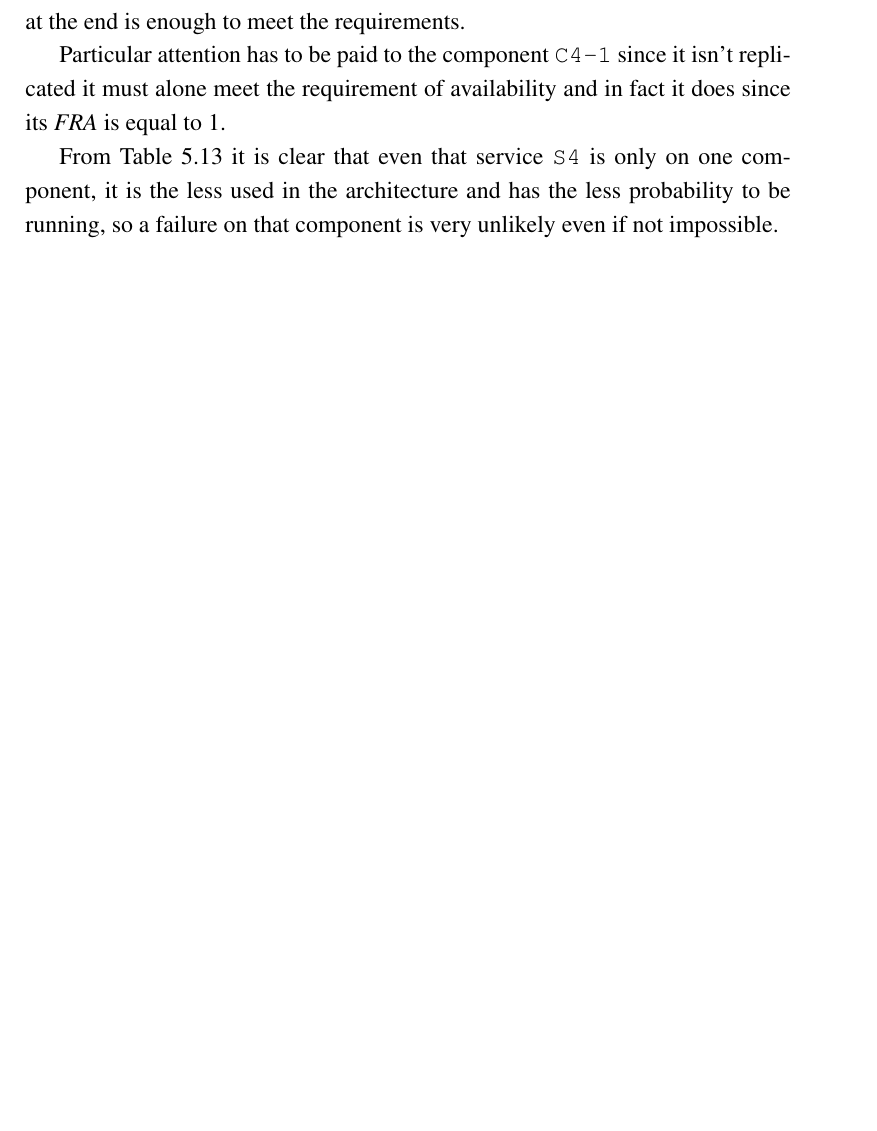
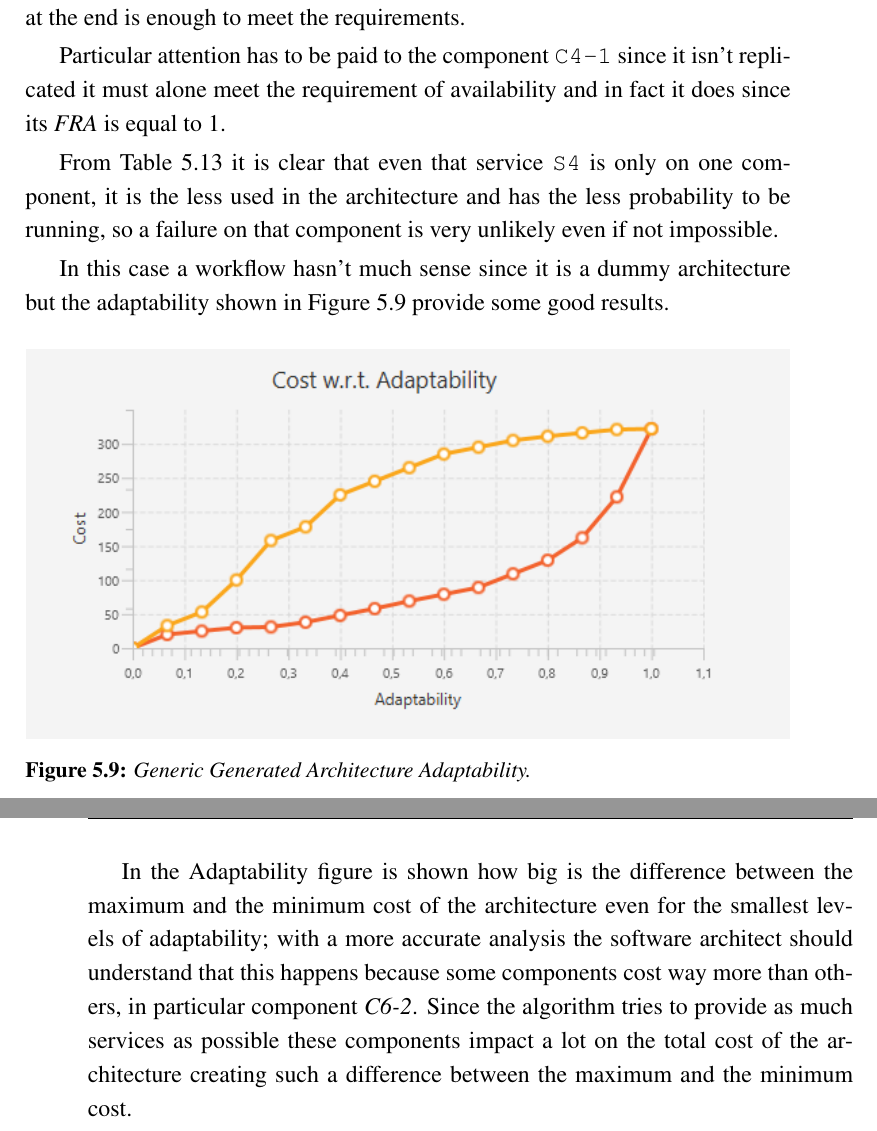
Before and after one commit to TopoDiFogna/master-thesis, a LaTeX thesis (thesis.tex, which reads chapters/chapter6.tex): part of page 62 of 82 before the commit and two parts of pages 62 and 63 of 84 after it, the two joined at a grey line, cut so that both start at the same text, the shorter picture padded with empty space. The pictures show the PDF file thesis.pdf that the author committed with the source.

Commit message:
Added last clarifications in generated architecture

```diff
--- a/chapters/chapter6.tex
+++ b/chapters/chapter6.tex
@@ -533,3 +534,13 @@ From Table \ref{tab:ag-comp-res} can be seen that not all components have an ava
 Particular attention has to be paid to the component \texttt{C4-1} since it isn't replicated it must alone meet the requirement of availability and in fact it does since its \emph{FRA} is equal to 1.
 
 From Table \ref{tab:ag-serv-res} it is clear that even that service \texttt{S4} is only on one component, it is the less used in the architecture and has the less probability to be running, so a failure on that component is very unlikely even if not impossible.
+
+In this case a workflow hasn't much sense since it is a dummy architecture but the adaptability shown in Figure \ref{fig:generic-adapt} provide some good results.
+
+\begin{figure}[ht]
+	\centerline
+	{\includegraphics[scale=0.9]{img/generic-adapt.png}}
+	\caption[Generic Generated Architecture Adaptability]{Generic Generated Architecture Adaptability.}
+	\label{fig:generic-adapt}
+\end{figure}
+In the Adaptability figure is shown how big is the difference between the maximum and the minimum cost of the architecture even for the smallest levels of adaptability; with a more accurate analysis the software architect should understand that this happens because some components cost way more than others, in particular component \emph{C6-2}. Since the algorithm tries to provide as much services as possible these components impact a lot on the total cost of the architecture creating such a difference between the maximum and the minimum cost.
```
Also changed, not shown: img/generic-adapt.png (added), thesis.pdf, chapters/chapter6.tex (3 more changed lines).
